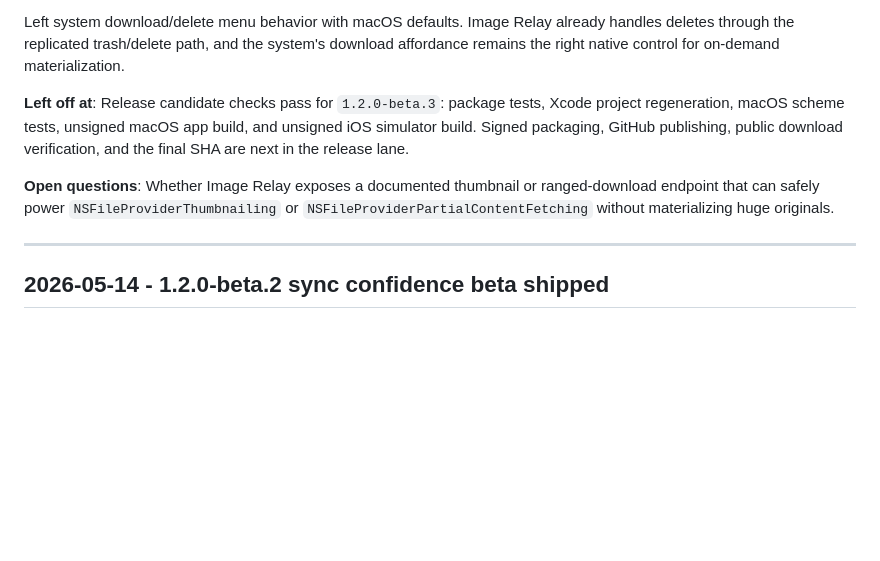
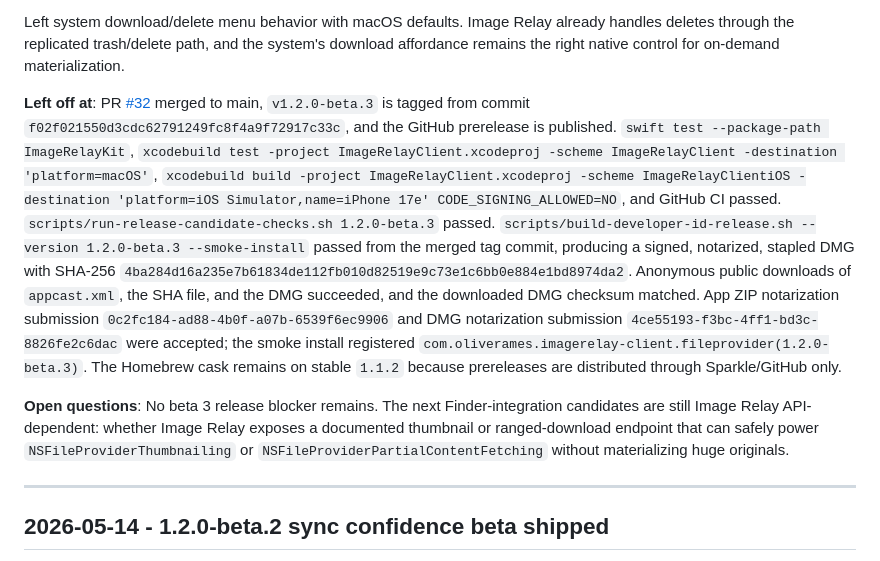
Before and after one commit to oliverames/imagerelay-client, a Markdown page: WORKLOG.md, the part around the change. Rendered like a GitHub page; blank space fills up the shorter version.

Commit message:
Update worklog for 1.2.0-beta.3 release

```diff
--- a/WORKLOG.md
+++ b/WORKLOG.md
@@ -10,9 +10,9 @@ Added cached filename search to `SyncDatabase` and wired the macOS domain to adv
 
 Left system download/delete menu behavior with macOS defaults. Image Relay already handles deletes through the replicated trash/delete path, and the system's download affordance remains the right native control for on-demand materialization.
 
-**Left off at**: Release candidate checks pass for `1.2.0-beta.3`: package tests, Xcode project regeneration, macOS scheme tests, unsigned macOS app build, and unsigned iOS simulator build. Signed packaging, GitHub publishing, public download verification, and the final SHA are next in the release lane.
+**Left off at**: PR [#32](https://github.com/oliverames/imagerelay-client/pull/32) merged to main, `v1.2.0-beta.3` is tagged from commit `f02f021550d3cdc62791249fc8f4a9f72917c33c`, and the GitHub prerelease is published. `swift test --package-path ImageRelayKit`, `xcodebuild test -project ImageRelayClient.xcodeproj -scheme ImageRelayClient -destination 'platform=macOS'`, `xcodebuild build -project ImageRelayClient.xcodeproj -scheme ImageRelayClientiOS -destination 'platform=iOS Simulator,name=iPhone 17e' CODE_SIGNING_ALLOWED=NO`, and GitHub CI passed. `scripts/run-release-candidate-checks.sh 1.2.0-beta.3` passed. `scripts/build-developer-id-release.sh --version 1.2.0-beta.3 --smoke-install` passed from the merged tag commit, producing a signed, notarized, stapled DMG with SHA-256 `4ba284d16a235e7b61834de112fb010d82519e9c73e1c6bb0e884e1bd8974da2`. Anonymous public downloads of `appcast.xml`, the SHA file, and the DMG succeeded, and the downloaded DMG checksum matched. App ZIP notarization submission `0c2fc184-ad88-4b0f-a07b-6539f6ec9906` and DMG notarization submission `4ce55193-f3bc-4ff1-bd3c-8826fe2c6dac` were accepted; the smoke install registered `com.oliverames.imagerelay-client.fileprovider(1.2.0-beta.3)`. The Homebrew cask remains on stable `1.1.2` because prereleases are distributed through Sparkle/GitHub only.
 
-**Open questions**: Whether Image Relay exposes a documented thumbnail or ranged-download endpoint that can safely power `NSFileProviderThumbnailing` or `NSFileProviderPartialContentFetching` without materializing huge originals.
+**Open questions**: No beta 3 release blocker remains. The next Finder-integration candidates are still Image Relay API-dependent: whether Image Relay exposes a documented thumbnail or ranged-download endpoint that can safely power `NSFileProviderThumbnailing` or `NSFileProviderPartialContentFetching` without materializing huge originals.
 
 ---
 
```
